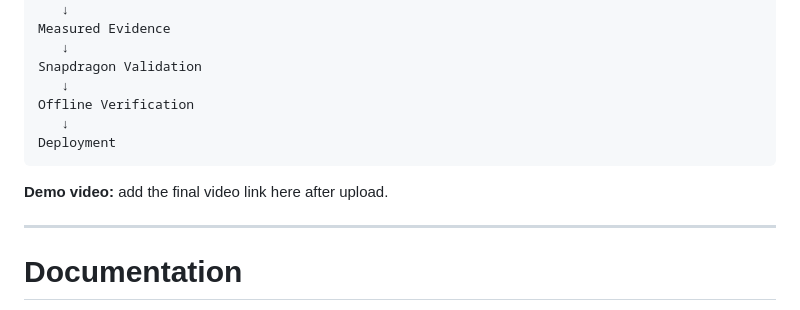
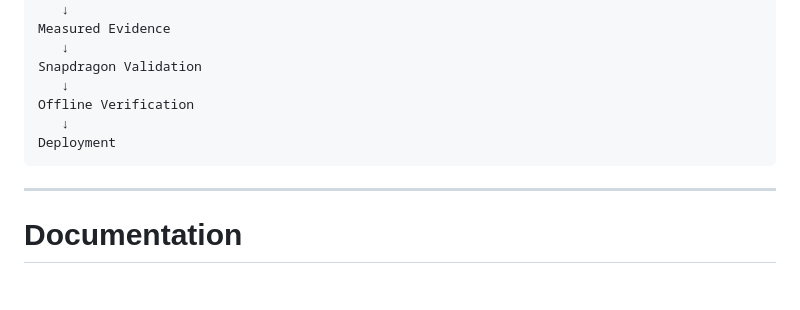
Before and after one commit to Nir-bitcoin/Sentinel-Drishti, a Markdown page: README.md, the part around one of its changes. Drawn GitHub-style; blank space fills up the shorter version.

Commit message:
docs: add video, landing page, LinkedIn links

````diff
--- a/README.md
+++ b/README.md
@@ -745,8 +747,6 @@ Offline Verification
 Deployment
 ```
 
-**Demo video:** add the final video link here after upload.
-
 ---
 
 # Documentation
````
Also changed, not shown: other parts of README.md (+4 -1 lines).
